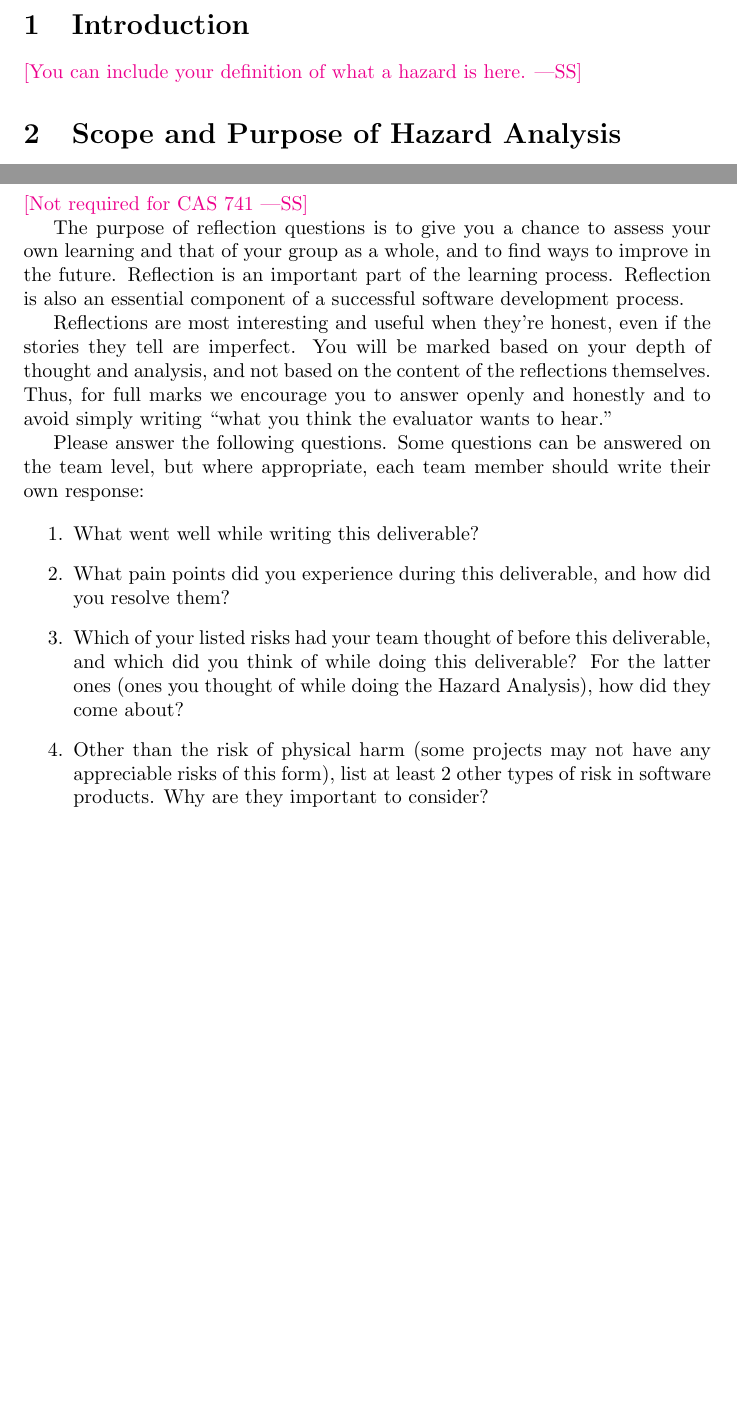
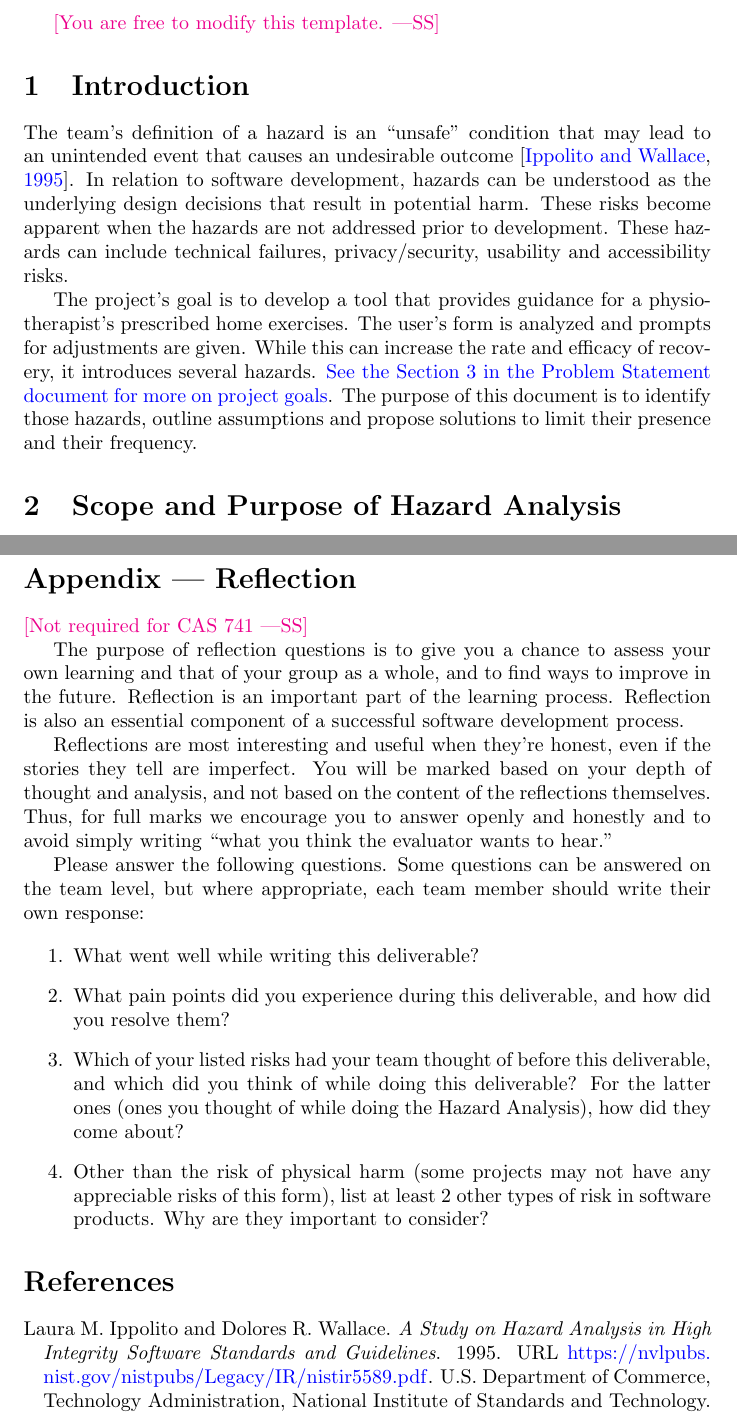
Before and after one commit to M9Huynh/technically-functional, a LaTeX document (docs/HazardAnalysis/HazardAnalysis.tex): two parts of pages 4 and 6 of 6, joined at a grey line, cut at the place of the change, the shorter picture padded with empty space. Compiled offline with pdfLaTeX.

Commit message:
added introduction to HA,closes #47

```diff
--- a/docs/HazardAnalysis/HazardAnalysis.tex
+++ b/docs/HazardAnalysis/HazardAnalysis.tex
@@ -1,5 +1,6 @@
 \documentclass{article}
 
+\usepackage{natbib}
 \usepackage{booktabs}
 \usepackage{tabularx}
 \usepackage{hyperref}
@@ -55,7 +56,10 @@ Date2 & Name(s) & Description of changes\\
 
 \section{Introduction}
 
-\wss{You can include your definition of what a hazard is here.}
+The team's definition of a hazard is an “unsafe” condition that may lead to an unintended event that causes an undesirable outcome \citep{IppolitoWallace1995}. In relation to software development, hazards can be understood as the underlying design decisions that result in potential harm. These risks become apparent when the hazards are not addressed prior to development. These hazards can include technical failures, privacy/security, usability and accessibility risks.
+
+The project's goal is to develop a tool that provides guidance for a physiotherapist's prescribed home exercises. The user's form is analyzed and prompts for adjustments are given. While this can increase the rate and efficacy of recovery, it introduces several hazards. \href{https://github.com/M9Huynh/technically-functional/blob/main/docs/SRS/SRS.pdf}{See the Section 3 in the Problem Statement document for more on project goals}. The purpose of this document is to identify those hazards, outline assumptions and propose solutions to limit their presence and their frequency.
+
 
 \section{Scope and Purpose of Hazard Analysis}
 
```
Also changed, not shown: docs/HazardAnalysis/HazardAnalysis.pdf, docs/ProblemStatementAndGoals/ProblemStatement.pdf, docs/HazardAnalysis/HazardAnalysis.tex (3 more changed lines).
